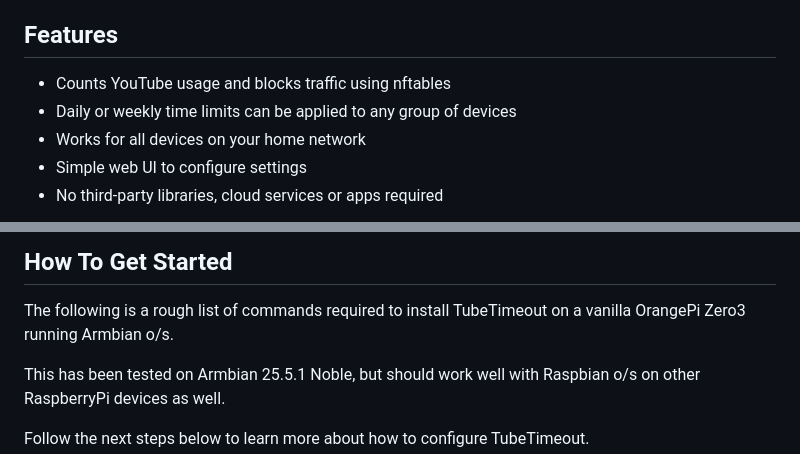
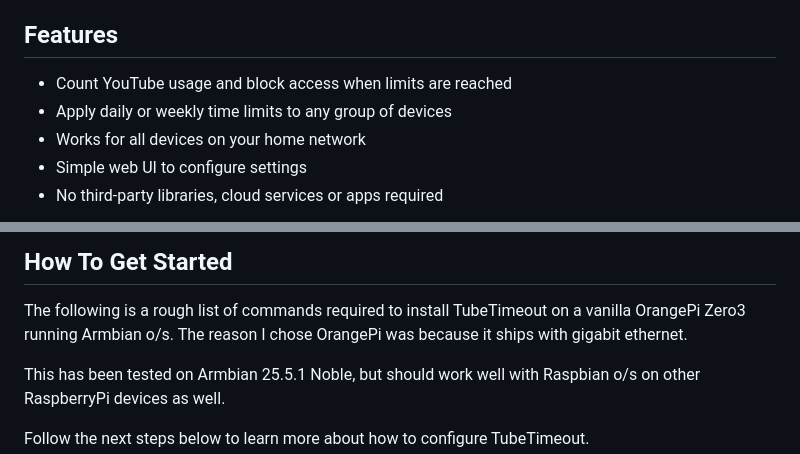
Before and after one commit to relloyd/tubetimeout, a Markdown page: README.md, 2 parts joined by grey strips. Drawn GitHub-style.

Commit message:
Update README.md
Signed-off-by: Richard Lloyd <relloyd@gmail.com>

```diff
--- a/README.md
+++ b/README.md
@@ -4,8 +4,8 @@ TubeTimeout is a light-weight parental controls app able to keep track of and bl
 
 ## Features
 
-* Counts YouTube usage and blocks traffic using nftables
-* Daily or weekly time limits can be applied to any group of devices
+* Count YouTube usage and block access when limits are reached
+* Apply daily or weekly time limits to any group of devices
 * Works for all devices on your home network
 * Simple web UI to configure settings
 * No third-party libraries, cloud services or apps required
@@ -24,7 +24,7 @@ TubeTimeout runs on low spec hardware like a RaspberryPi Zero2w or Orange Pi Zer
 ## How To Get Started
 
 The following is a rough list of commands required to install TubeTimeout on a vanilla OrangePi Zero3
-running Armbian o/s.
+running Armbian o/s. The reason I chose OrangePi was because it ships with gigabit ethernet.
 
 This has been tested on Armbian 25.5.1 Noble, but should work well with Raspbian o/s on other RaspberryPi devices as well.
 
```
